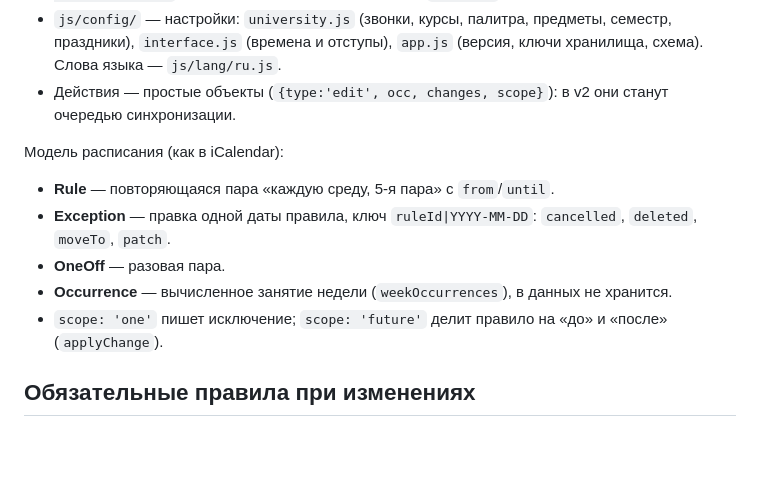
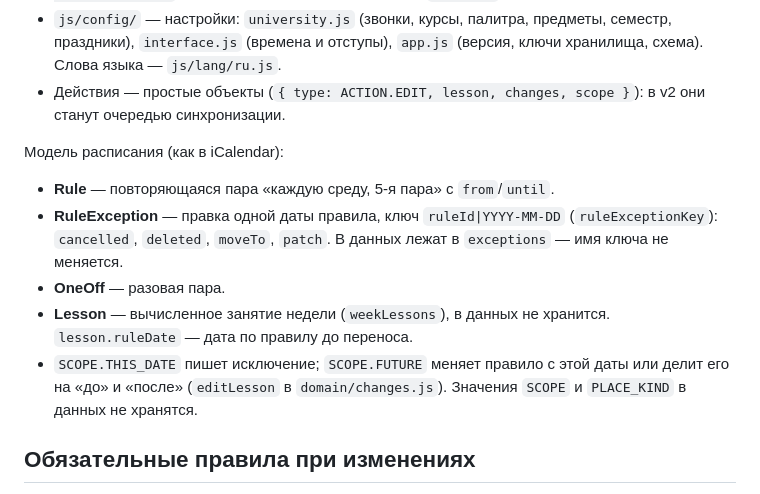
Before and after one commit to lingvocoder/pary, a Markdown page: CLAUDE.md, the part around the change. GitHub-like rendering; blank space fills up the shorter version.

```diff
--- a/CLAUDE.md
+++ b/CLAUDE.md
@@ -41,15 +41,17 @@ PWA-расписание преподавателя КубГУ (факульте
   Показать ли кнопку — `isApplicable(operation, lessonState(…))`; можно ли нажать прямо сейчас — `can({…})`.
 - `js/config/` — настройки: `university.js` (звонки, курсы, палитра, предметы, семестр, праздники),
   `interface.js` (времена и отступы), `app.js` (версия, ключи хранилища, схема). Слова языка — `js/lang/ru.js`.
-- Действия — простые объекты (`{type:'edit', occ, changes, scope}`): в v2 они станут очередью синхронизации.
+- Действия — простые объекты (`{ type: ACTION.EDIT, lesson, changes, scope }`): в v2 они станут очередью синхронизации.
 
 Модель расписания (как в iCalendar):
 
 - **Rule** — повторяющаяся пара «каждую среду, 5-я пара» с `from`/`until`.
-- **Exception** — правка одной даты правила, ключ `ruleId|YYYY-MM-DD`: `cancelled`, `deleted`, `moveTo`, `patch`.
+- **RuleException** — правка одной даты правила, ключ `ruleId|YYYY-MM-DD` (`ruleExceptionKey`): `cancelled`,
+  `deleted`, `moveTo`, `patch`. В данных лежат в `exceptions` — имя ключа не меняется.
 - **OneOff** — разовая пара.
-- **Occurrence** — вычисленное занятие недели (`weekOccurrences`), в данных не хранится.
-- `scope: 'one'` пишет исключение; `scope: 'future'` делит правило на «до» и «после» (`applyChange`).
+- **Lesson** — вычисленное занятие недели (`weekLessons`), в данных не хранится. `lesson.ruleDate` — дата по правилу до переноса.
+- `SCOPE.THIS_DATE` пишет исключение; `SCOPE.FUTURE` меняет правило с этой даты или делит его на «до» и «после»
+  (`editLesson` в `domain/changes.js`). Значения `SCOPE` и `PLACE_KIND` в данных не хранятся.
 
 ## Обязательные правила при изменениях
 
```
Also changed, not shown: docs/decisions.md (+18 -18 lines), docs/roadmap.md (+5 -3 lines).
